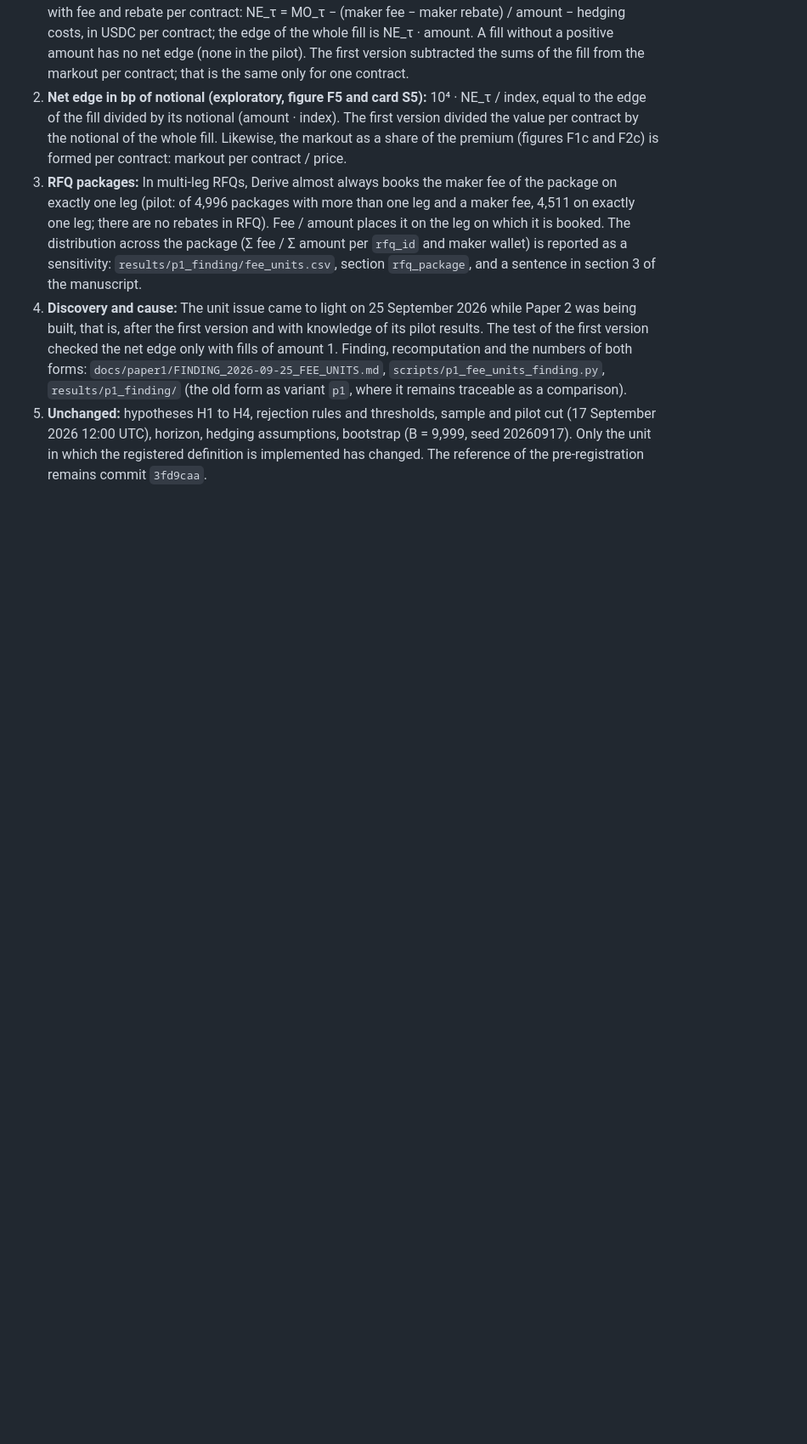
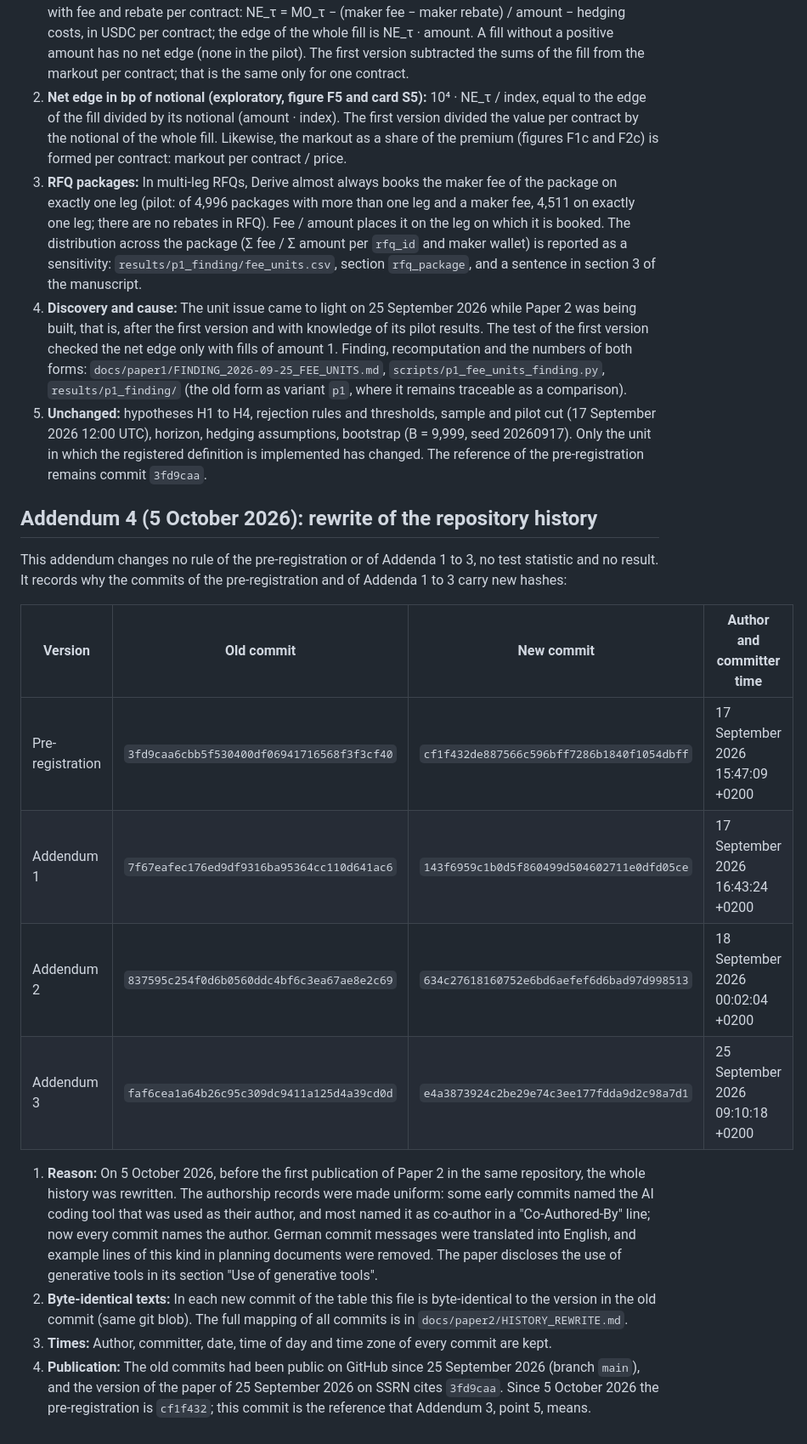
Before and after one commit to gelatotrade/Derive-Option-Surface, a Markdown page: docs/paper1/PREREGISTRATION.md, the part around one of its changes. Shown at 85% size. Drawn GitHub-style; blank space fills up the shorter version.

```diff
--- a/docs/paper1/PREREGISTRATION.md
+++ b/docs/paper1/PREREGISTRATION.md
@@ -60,3 +60,27 @@ Fixed on 17 September 2026, before any markout number was computed. The Git comm
 3. **RFQ packages:** In multi-leg RFQs, Derive almost always books the maker fee of the package on exactly one leg (pilot: of 4,996 packages with more than one leg and a maker fee, 4,511 on exactly one leg; there are no rebates in RFQ). Fee / amount places it on the leg on which it is booked. The distribution across the package (Σ fee / Σ amount per `rfq_id` and maker wallet) is reported as a sensitivity: `results/p1_finding/fee_units.csv`, section `rfq_package`, and a sentence in section 3 of the manuscript.
 4. **Discovery and cause:** The unit issue came to light on 25 September 2026 while Paper 2 was being built, that is, after the first version and with knowledge of its pilot results. The test of the first version checked the net edge only with fills of amount 1. Finding, recomputation and the numbers of both forms: `docs/paper1/FINDING_2026-09-25_FEE_UNITS.md`, `scripts/p1_fee_units_finding.py`, `results/p1_finding/` (the old form as variant `p1`, where it remains traceable as a comparison).
 5. **Unchanged:** hypotheses H1 to H4, rejection rules and thresholds, sample and pilot cut (17 September 2026 12:00 UTC), horizon, hedging assumptions, bootstrap (B = 9,999, seed 20260917). Only the unit in which the registered definition is implemented has changed. The reference of the pre-registration remains commit `3fd9caa`.
+
+## Addendum 4 (5 October 2026): rewrite of the repository history
+
+This addendum changes no rule of the pre-registration or of Addenda 1 to 3, no test statistic and no result. It
+records why the commits of the pre-registration and of Addenda 1 to 3 carry new hashes:
+
+| Version | Old commit | New commit | Author and committer time |
+|---|---|---|---|
+| Pre-registration | `3fd9caa6cbb5f530400df06941716568f3f3cf40` | `cf1f432de887566c596bff7286b1840f1054dbff` | 17 September 2026 15:47:09 +0200 |
+| Addendum 1 | `7f67eafec176ed9df9316ba95364cc110d641ac6` | `143f6959c1b0d5f860499d504602711e0dfd05ce` | 17 September 2026 16:43:24 +0200 |
+| Addendum 2 | `837595c254f0d6b0560ddc4bf6c3ea67ae8e2c69` | `634c27618160752e6bd6aefef6d6bad97d998513` | 18 September 2026 00:02:04 +0200 |
+| Addendum 3 | `faf6cea1a64b26c95c309dc9411a125d4a39cd0d` | `e4a3873924c2be29e74c3ee177fdda9d2c98a7d1` | 25 September 2026 09:10:18 +0200 |
+
+1. **Reason:** On 5 October 2026, before the first publication of Paper 2 in the same repository, the whole history
+   was rewritten. The authorship records were made uniform: some early commits named the AI coding tool that was used
+   as their author, and most named it as co-author in a "Co-Authored-By" line; now every commit names the author.
+   German commit messages were translated into English, and example lines of this kind in planning documents were
+   removed. The paper discloses the use of generative tools in its section "Use of generative tools".
+2. **Byte-identical texts:** In each new commit of the table this file is byte-identical to the version in the old
+   commit (same git blob). The full mapping of all commits is in `docs/paper2/HISTORY_REWRITE.md`.
+3. **Times:** Author, committer, date, time of day and time zone of every commit are kept.
+4. **Publication:** The old commits had been public on GitHub since 25 September 2026 (branch `main`), and the
+   version of the paper of 25 September 2026 on SSRN cites `3fd9caa`. Since 5 October 2026 the
+   pre-registration is `cf1f432`; this commit is the reference that Addendum 3, point 5, means.
```
Also changed, not shown: other parts of docs/paper1/PREREGISTRATION.md (+1 -1 lines), docs/paper1/PRAEREGISTRIERUNG.md (+25 -0 lines).
